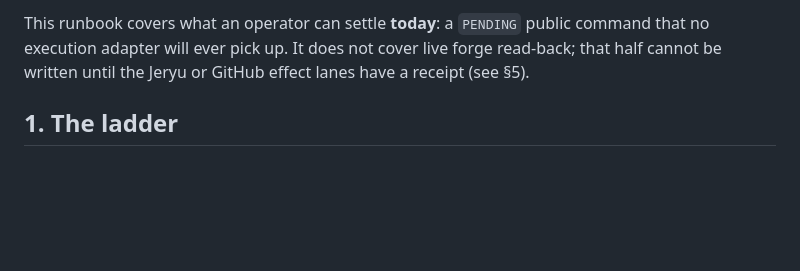
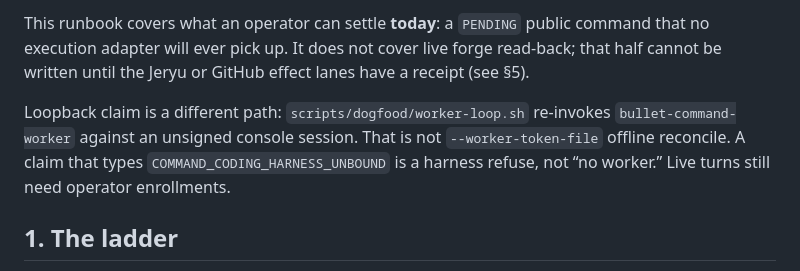
Before and after one commit to neverhuman/bullet-farm, a Markdown page: docs/runbooks/effect-reconciliation.md, the part around one of its changes. Rendered like a GitHub page; blank space fills up the shorter version.

```diff
--- a/docs/runbooks/effect-reconciliation.md
+++ b/docs/runbooks/effect-reconciliation.md
@@ -9,6 +9,12 @@ bullet-portal `6b294ce` (projection rules and same-origin component proof)
 This runbook covers what an operator can settle **today**: a `PENDING` public command that no execution
 adapter will ever pick up. It does not cover live forge read-back; that half cannot be written until the
 Jeryu or GitHub effect lanes have a receipt (see §5).
+
+Loopback claim is a different path: `scripts/dogfood/worker-loop.sh` re-invokes
+`bullet-command-worker` against an unsigned console session. That is not
+`--worker-token-file` offline reconcile. A claim that types
+`COMMAND_CODING_HARNESS_UNBOUND` is a harness refuse, not “no worker.” Live
+turns still need operator enrollments.
 
 ## 1. The ladder
 
```
Also changed, not shown: other parts of docs/runbooks/effect-reconciliation.md (+1 -1 lines), docs/assurance/xbabe2-development-closeout.md (+8 -6 lines), docs/runbooks/dogfood.md (+6 -1 lines).
